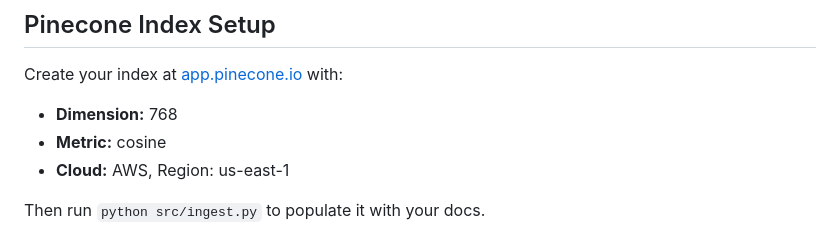
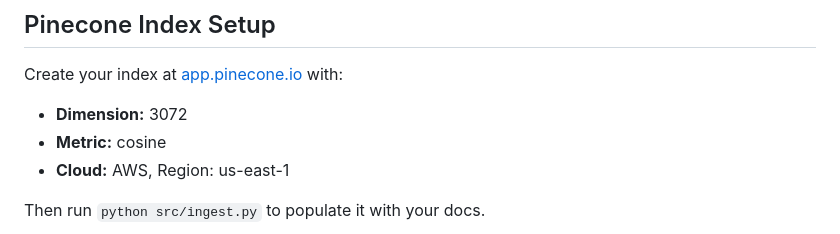
Before and after one commit to kranthipatel888/rag-chatbot, a Markdown page: README.md, the part around the change. Rendered like a GitHub page.

```diff
--- a/README.md
+++ b/README.md
@@ -119,7 +119,7 @@ Open `http://localhost:8000` for the chat UI or `http://localhost:8000/docs` for
 ## Pinecone Index Setup
 
 Create your index at [app.pinecone.io](https://app.pinecone.io) with:
-- **Dimension:** 768
+- **Dimension:** 3072
 - **Metric:** cosine
 - **Cloud:** AWS, Region: us-east-1
 
```
